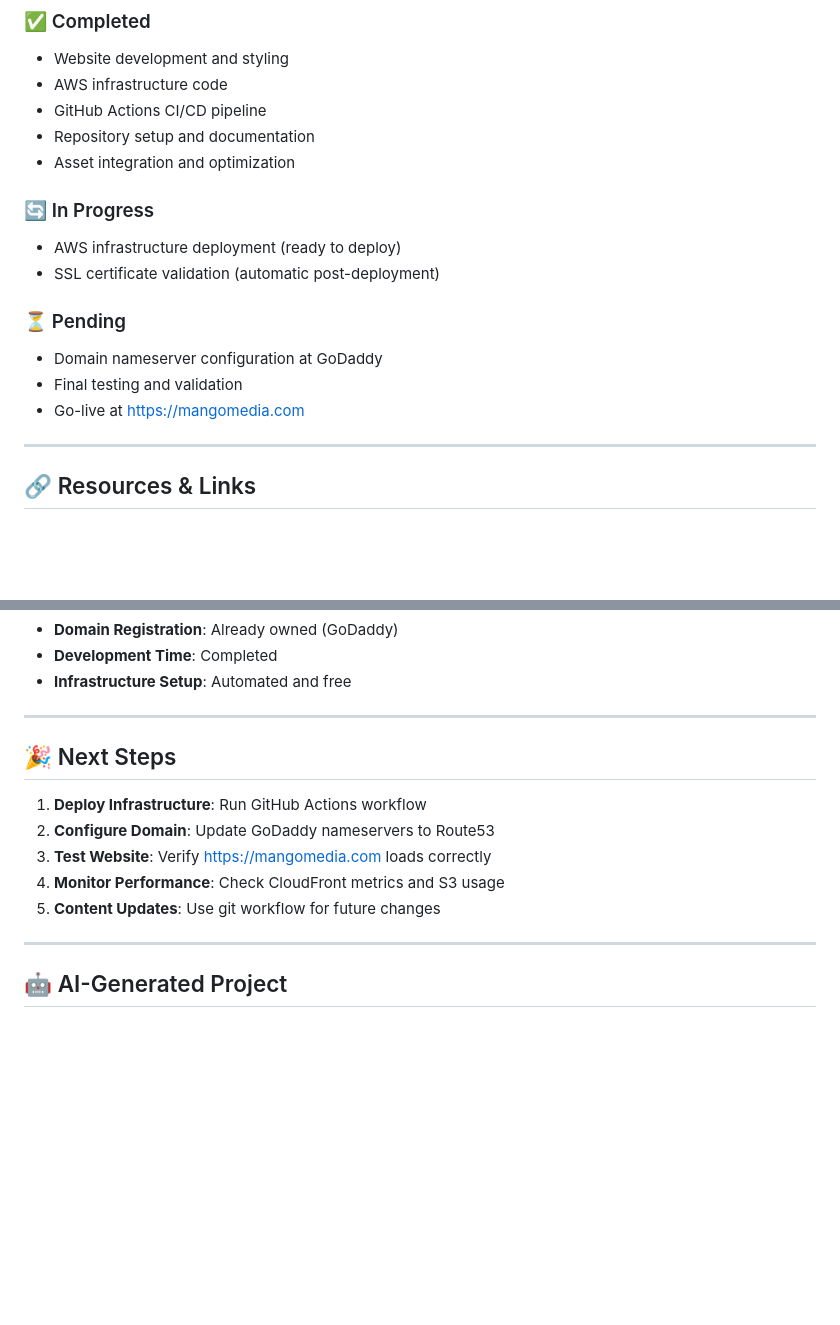
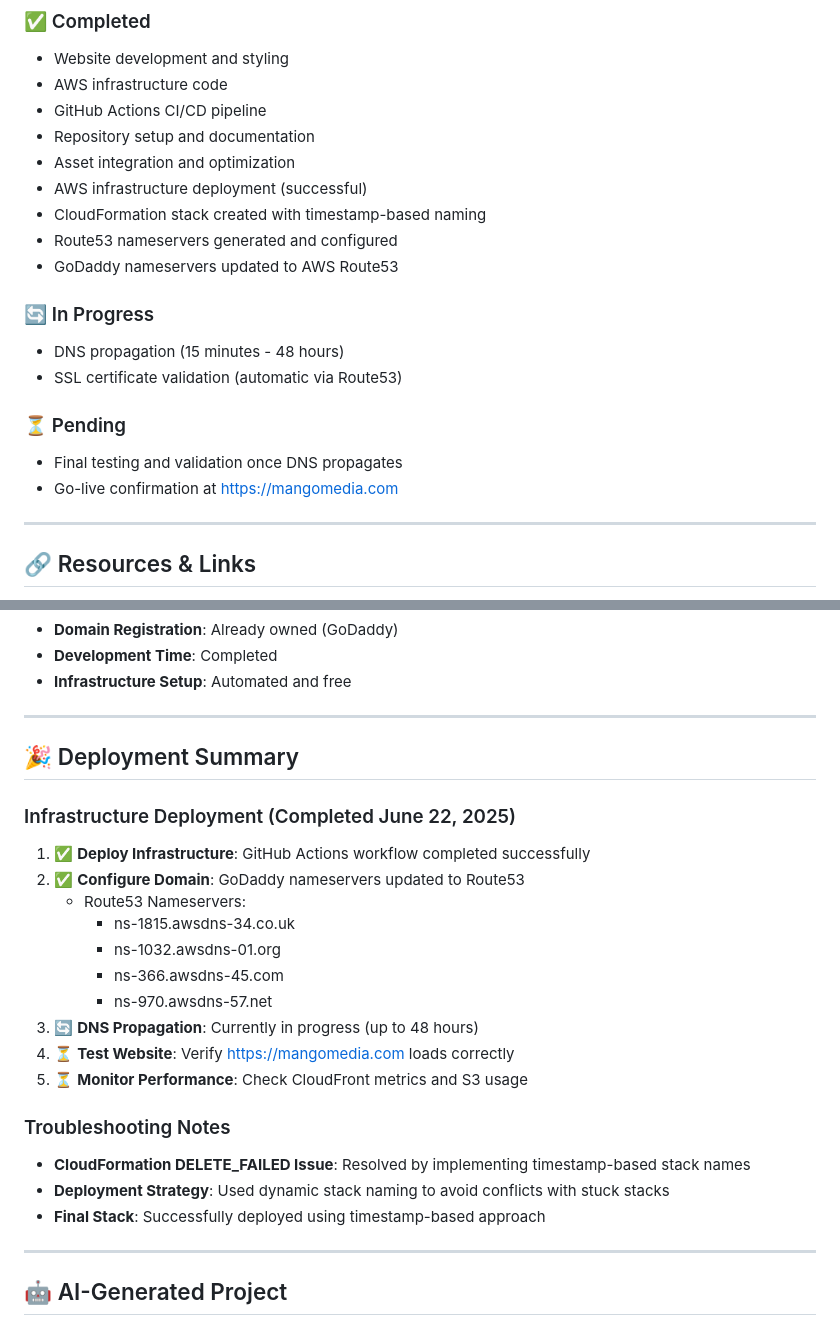
Before and after one commit to austex78704/mango-media, a Markdown page: project-summary.md, 2 parts joined by grey strips. Drawn GitHub-style; blank space fills up the shorter version.

Commit message:
Update project status: DNS propagation in progress
- AWS infrastructure successfully deployed
- Route53 nameservers configured in GoDaddy
- CloudFormation DELETE_FAILED issues resolved with timestamp-based stacks
- Website now in DNS propagation phase (15min-48hrs)
- Next: Verify https://mangomedia.com once DNS propagates

🚀 Generated with [Claude Code](https://claude.ai/code)

Co-Authored-By: Claude <noreply@anthropic.com>

```diff
--- a/project-summary.md
+++ b/project-summary.md
@@ -180,15 +180,18 @@ npx cdk deploy
 - GitHub Actions CI/CD pipeline
 - Repository setup and documentation
 - Asset integration and optimization
+- AWS infrastructure deployment (successful)
+- CloudFormation stack created with timestamp-based naming
+- Route53 nameservers generated and configured
+- GoDaddy nameservers updated to AWS Route53
 
 ### 🔄 In Progress
-- AWS infrastructure deployment (ready to deploy)
-- SSL certificate validation (automatic post-deployment)
+- DNS propagation (15 minutes - 48 hours)
+- SSL certificate validation (automatic via Route53)
 
 ### ⏳ Pending
-- Domain nameserver configuration at GoDaddy
-- Final testing and validation
-- Go-live at https://mangomedia.com
+- Final testing and validation once DNS propagates
+- Go-live confirmation at https://mangomedia.com
 
 ---
 
@@ -219,13 +222,24 @@ npx cdk deploy
 
 ---
 
-## 🎉 Next Steps
+## 🎉 Deployment Summary
 
-1. **Deploy Infrastructure**: Run GitHub Actions workflow
-2. **Configure Domain**: Update GoDaddy nameservers to Route53
-3. **Test Website**: Verify https://mangomedia.com loads correctly
-4. **Monitor Performance**: Check CloudFront metrics and S3 usage
-5. **Content Updates**: Use git workflow for future changes
+### Infrastructure Deployment (Completed June 22, 2025)
+1. ✅ **Deploy Infrastructure**: GitHub Actions workflow completed successfully
+2. ✅ **Configure Domain**: GoDaddy nameservers updated to Route53
+   - Route53 Nameservers:
+     - ns-1815.awsdns-34.co.uk
+     - ns-1032.awsdns-01.org
+     - ns-366.awsdns-45.com
+     - ns-970.awsdns-57.net
+3. 🔄 **DNS Propagation**: Currently in progress (up to 48 hours)
+4. ⏳ **Test Website**: Verify https://mangomedia.com loads correctly
+5. ⏳ **Monitor Performance**: Check CloudFront metrics and S3 usage
+
+### Troubleshooting Notes
+- **CloudFormation DELETE_FAILED Issue**: Resolved by implementing timestamp-based stack names
+- **Deployment Strategy**: Used dynamic stack naming to avoid conflicts with stuck stacks
+- **Final Stack**: Successfully deployed using timestamp-based approach
 
 ---
 
```
